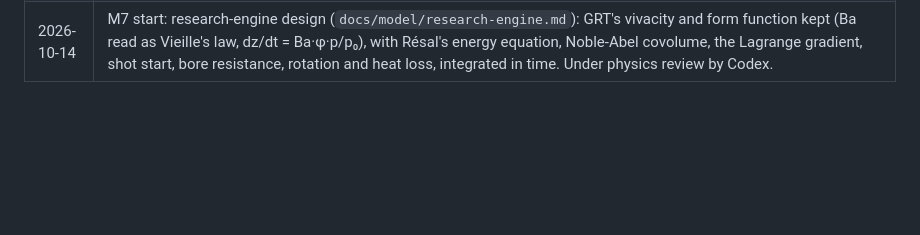
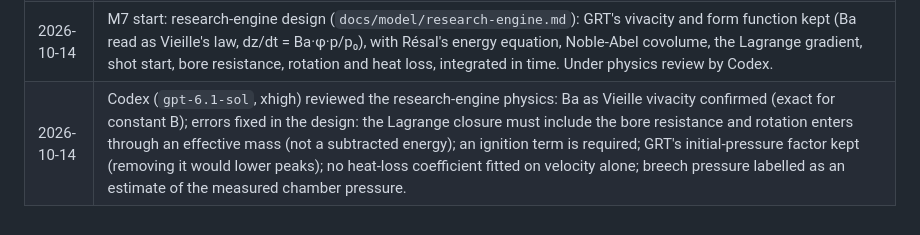
Before and after one commit to AnnoyingTechnology/gordons-legacy, a Markdown page: docs/PROGRESS.md, the part around the change. Rendered like a GitHub page; blank space fills up the shorter version.

```diff
--- a/docs/PROGRESS.md
+++ b/docs/PROGRESS.md
@@ -156,3 +156,4 @@ Reverse-engineering workspace (local, never committed; procedure in `docs/model/
 | 2026-10-14 | Format: the caliber definition's cartridge outline (CIP L1, L2, L3, L6, R1, R, E, P1, P2, H1, H2, G1) mapped to named SI fields (`caseDimensions`); the chamber and other drawing values stay in `unmapped`. |
 | 2026-10-14 | M5: cartridge drawing above the inputs: the case from the standard's outline (bottleneck or straight, rimmed or rimless; a plain cylinder when there is none), the projectile seated (its seated part dashed), the powder at the case fill, and the overall length, case length and seating depth. Rim thickness is CIP's R (not e min). |
 | 2026-10-14 | M7 start: research-engine design (`docs/model/research-engine.md`): GRT's vivacity and form function kept (Ba read as Vieille's law, dz/dt = Ba·φ·p/p₀), with Résal's energy equation, Noble-Abel covolume, the Lagrange gradient, shot start, bore resistance, rotation and heat loss, integrated in time. Under physics review by Codex. |
+| 2026-10-14 | Codex (`gpt-6.1-sol`, xhigh) reviewed the research-engine physics: Ba as Vieille vivacity confirmed (exact for constant B); errors fixed in the design: the Lagrange closure must include the bore resistance and rotation enters through an effective mass (not a subtracted energy); an ignition term is required; GRT's initial-pressure factor kept (removing it would lower peaks); no heat-loss coefficient fitted on velocity alone; breech pressure labelled as an estimate of the measured chamber pressure. |
```
Also changed, not shown: docs/model/research-engine.md (+55 -36 lines).
